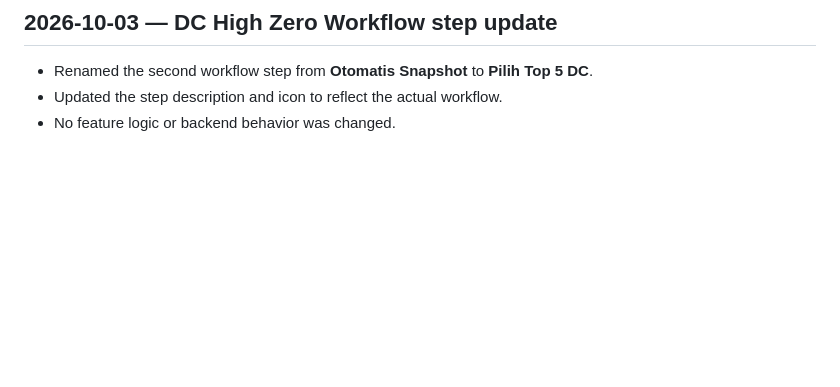
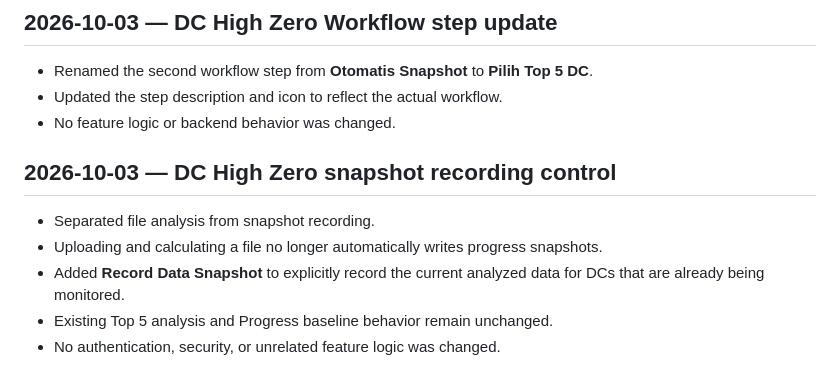
Before and after one commit to noxxadev/comp, a Markdown page: README.md, the part around the change. Rendered like a GitHub page; blank space fills up the shorter version.

Commit message:
docs: document explicit DC snapshot recording

```diff
--- a/README.md
+++ b/README.md
@@ -506,3 +506,11 @@ Validation required:
 - Renamed the second workflow step from **Otomatis Snapshot** to **Pilih Top 5 DC**.
 - Updated the step description and icon to reflect the actual workflow.
 - No feature logic or backend behavior was changed.
+
+
+## 2026-10-03 — DC High Zero snapshot recording control
+- Separated file analysis from snapshot recording.
+- Uploading and calculating a file no longer automatically writes progress snapshots.
+- Added **Record Data Snapshot** to explicitly record the current analyzed data for DCs that are already being monitored.
+- Existing Top 5 analysis and Progress baseline behavior remain unchanged.
+- No authentication, security, or unrelated feature logic was changed.
```
